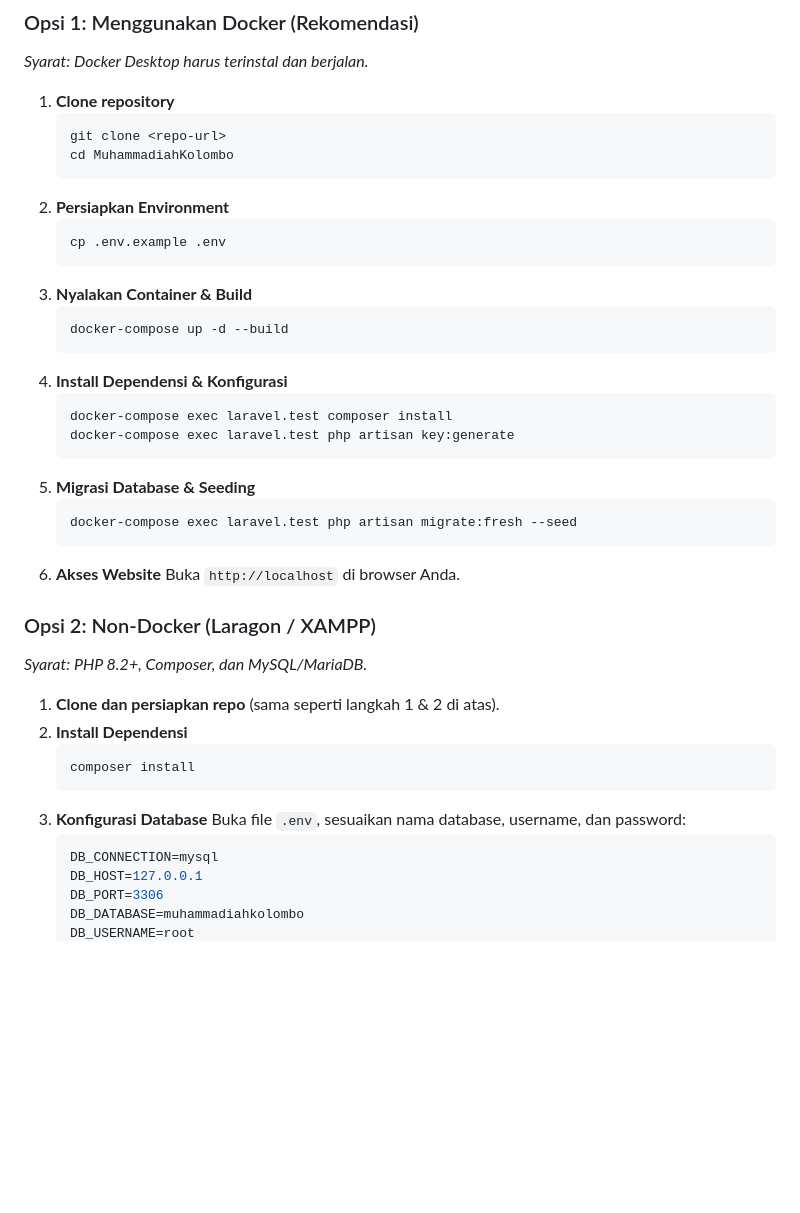
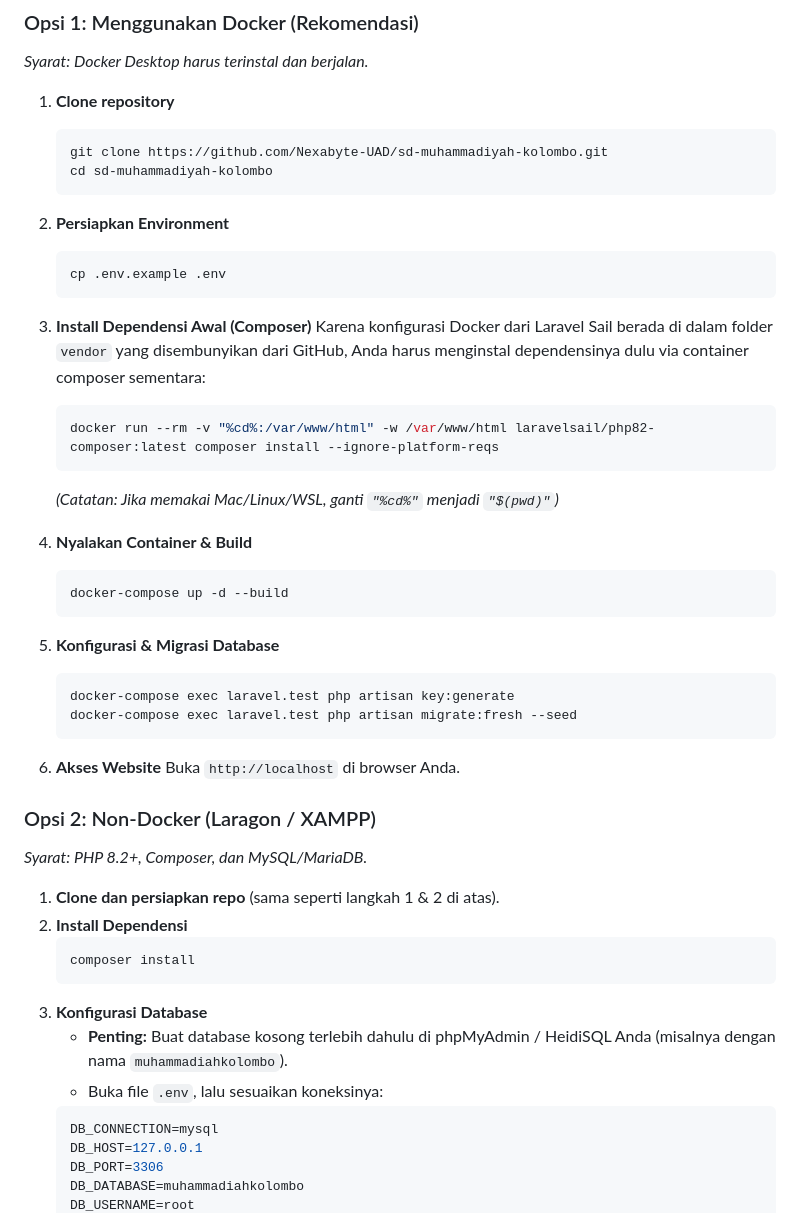
Before and after one commit to Nexabyte-UAD/sd-muhammadiyah-kolombo, a Markdown page: README.md, the part around the change. Drawn GitHub-style; blank space fills up the shorter version.

Commit message:
docs: memperbaiki instruksi instalasi (fix composer vendor issue & db creation)

````diff
--- a/README.md
+++ b/README.md
@@ -80,24 +80,27 @@ Website ini dapat dijalankan menggunakan **Docker** (direkomendasikan) atau **No
 
 1. **Clone repository**
    ```bash
-   git clone <repo-url>
-   cd MuhammadiahKolombo
+   git clone https://github.com/Nexabyte-UAD/sd-muhammadiyah-kolombo.git
+   cd sd-muhammadiyah-kolombo
    ```
 2. **Persiapkan Environment**
    ```bash
    cp .env.example .env
    ```
-3. **Nyalakan Container & Build**
+3. **Install Dependensi Awal (Composer)**
+   Karena konfigurasi Docker dari Laravel Sail berada di dalam folder `vendor` yang disembunyikan dari GitHub, Anda harus menginstal dependensinya dulu via container composer sementara:
+   ```bash
+   docker run --rm -v "%cd%:/var/www/html" -w /var/www/html laravelsail/php82-composer:latest composer install --ignore-platform-reqs
+   ```
+   *(Catatan: Jika memakai Mac/Linux/WSL, ganti `"%cd%"` menjadi `"$(pwd)"`)*
+
+4. **Nyalakan Container & Build**
    ```bash
    docker-compose up -d --build
    ```
-4. **Install Dependensi & Konfigurasi**
+5. **Konfigurasi & Migrasi Database**
    ```bash
-   docker-compose exec laravel.test composer install
    docker-compose exec laravel.test php artisan key:generate
-   ```
-5. **Migrasi Database & Seeding**
-   ```bash
    docker-compose exec laravel.test php artisan migrate:fresh --seed
    ```
 6. **Akses Website**
@@ -112,7 +115,8 @@ Website ini dapat dijalankan menggunakan **Docker** (direkomendasikan) atau **No
    composer install
    ```
 3. **Konfigurasi Database**
-   Buka file `.env`, sesuaikan nama database, username, dan password:
+   - **Penting:** Buat database kosong terlebih dahulu di phpMyAdmin / HeidiSQL Anda (misalnya dengan nama `muhammadiahkolombo`).
+   - Buka file `.env`, lalu sesuaikan koneksinya:
    ```env
    DB_CONNECTION=mysql
    DB_HOST=127.0.0.1
````
